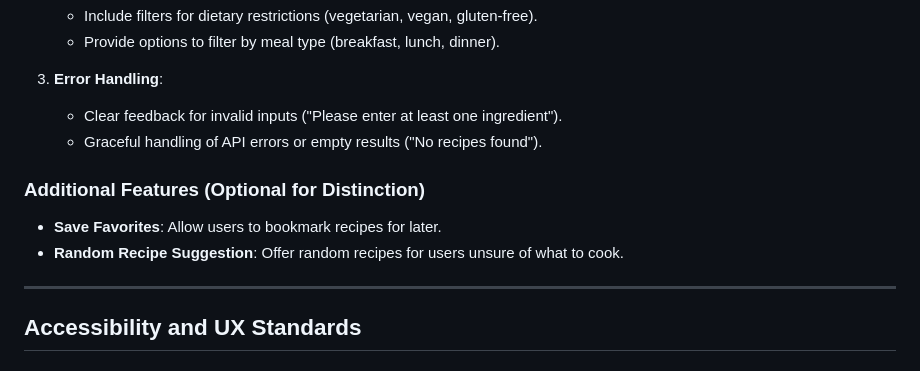
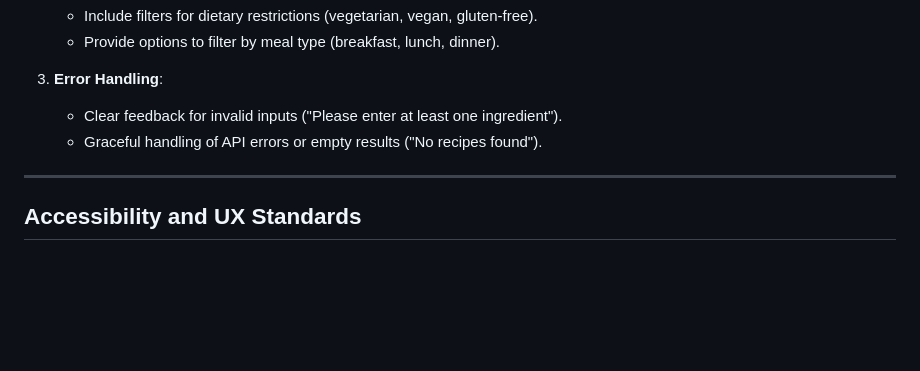
Before and after one commit to ragzad/Recipe-finder, a Markdown page: README.md, the part around the change. Rendered like a GitHub page; blank space fills up the shorter version.

```diff
--- a/README.md
+++ b/README.md
@@ -26,10 +26,6 @@ A dynamic, interactive recipe search application where users can input ingredien
 3. **Error Handling**:
    - Clear feedback for invalid inputs ("Please enter at least one ingredient").
    - Graceful handling of API errors or empty results ("No recipes found").
-
-### Additional Features (Optional for Distinction)
-- **Save Favorites**: Allow users to bookmark recipes for later.
-- **Random Recipe Suggestion**: Offer random recipes for users unsure of what to cook.
 
 ---
 
```
